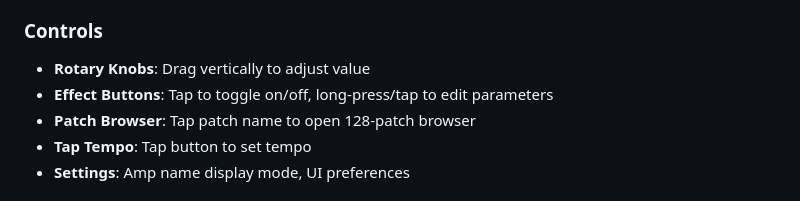
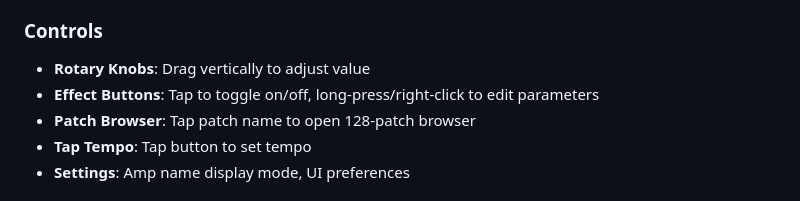
Before and after one commit to bhsardinha/pod_flutter, a Markdown page: README.md, the part around the change. GitHub-like rendering.

Commit message:
Fix effect button interaction in README
Change "long-press/tap" to "long-press/right-click" for effect button parameter editing

Co-Authored-By: Claude Sonnet 4.5 <noreply@anthropic.com>

```diff
--- a/README.md
+++ b/README.md
@@ -151,7 +151,7 @@ The main screen mimics the POD XT Pro hardware interface with authentic rotary k
 ### Controls
 
 - **Rotary Knobs**: Drag vertically to adjust value
-- **Effect Buttons**: Tap to toggle on/off, long-press/tap to edit parameters
+- **Effect Buttons**: Tap to toggle on/off, long-press/right-click to edit parameters
 - **Patch Browser**: Tap patch name to open 128-patch browser
 - **Tap Tempo**: Tap button to set tempo
 - **Settings**: Amp name display mode, UI preferences
```
